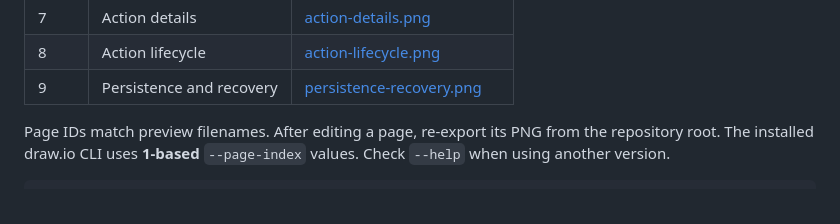
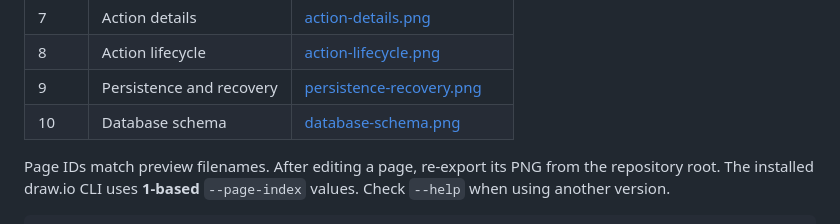
Before and after one commit to Neizvestnyj/DockSight, a Markdown page: docs/diagrams/README.md, the part around the change. GitHub-like rendering.

Commit message:
docs: add UML diagram for the database schema

```diff
--- a/docs/diagrams/README.md
+++ b/docs/diagrams/README.md
@@ -14,6 +14,7 @@ and connectors. PNG previews are embedded in the project documentation.
 | 7    | Action details         | [action-details.png](action-details.png)                 |
 | 8    | Action lifecycle       | [action-lifecycle.png](action-lifecycle.png)             |
 | 9 | Persistence and recovery | [persistence-recovery.png](persistence-recovery.png) |
+| 10   | Database schema        | [database-schema.png](database-schema.png)               |
 
 Page IDs match preview filenames. After editing a page, re-export its PNG from the repository root. The installed
 draw.io CLI uses **1-based** `--page-index` values. Check `--help` when using another version.
```
Also changed, not shown: CHANGELOG.md (+4 -0 lines), docs/architecture.md (+4 -0 lines), docs/diagrams/database-schema.png (added), 1 other file.
